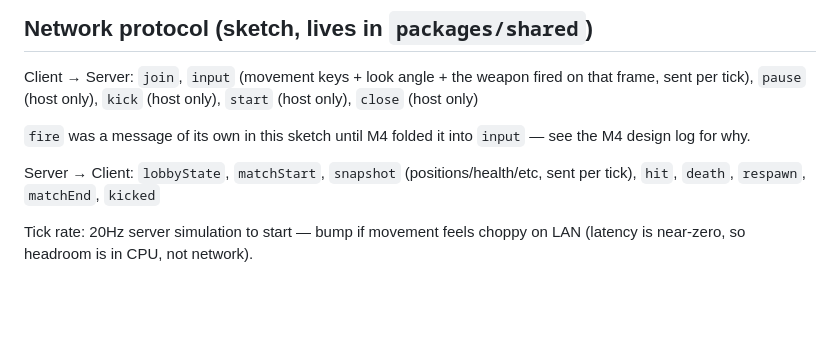
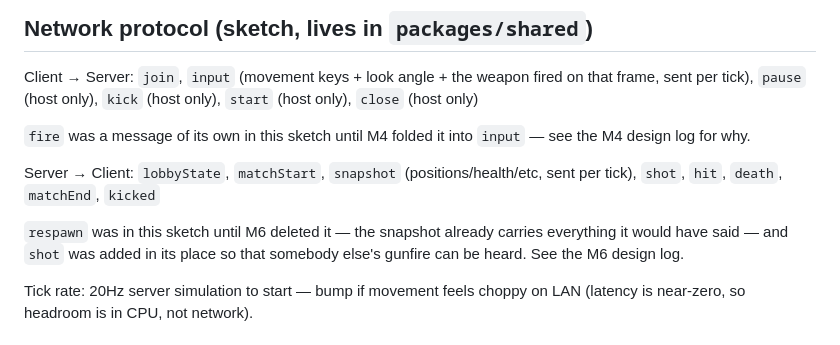
Before and after one commit to steamban/web-fps, a Markdown page: PLAN.md, the part around the change. GitHub-like rendering; blank space fills up the shorter version.

```diff
--- a/PLAN.md
+++ b/PLAN.md
@@ -103,7 +103,9 @@ Client → Server: `join`, `input` (movement keys + look angle + the weapon fire
 
 `fire` was a message of its own in this sketch until M4 folded it into `input` — see the M4 design log for why.
 
-Server → Client: `lobbyState`, `matchStart`, `snapshot` (positions/health/etc, sent per tick), `hit`, `death`, `respawn`, `matchEnd`, `kicked`
+Server → Client: `lobbyState`, `matchStart`, `snapshot` (positions/health/etc, sent per tick), `shot`, `hit`, `death`, `matchEnd`, `kicked`
+
+`respawn` was in this sketch until M6 deleted it — the snapshot already carries everything it would have said — and `shot` was added in its place so that somebody else's gunfire can be heard. See the M6 design log.
 
 Tick rate: 20Hz server simulation to start — bump if movement feels choppy on LAN (latency is near-zero, so headroom is in CPU, not network).
 
```
Also changed, not shown: README.md (+34 -16 lines).
